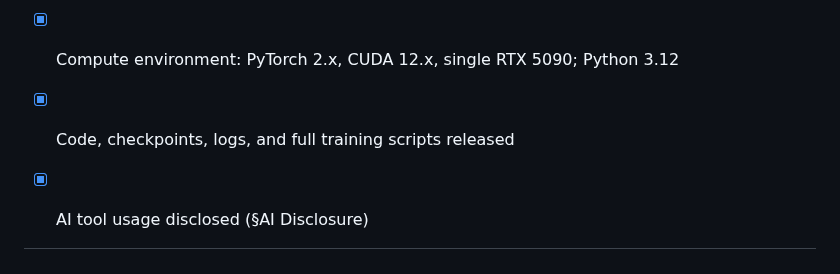
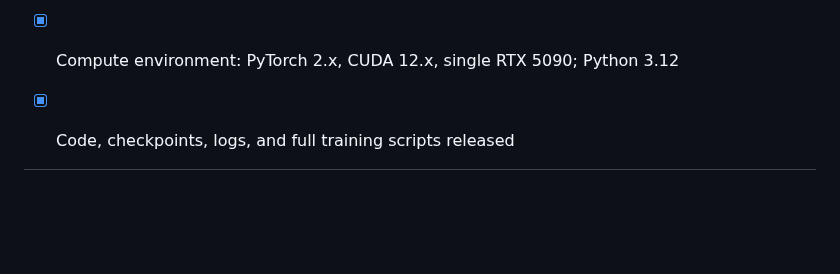
Before and after one commit to fronkt/pxrd-diff, a Markdown page: paper/paper.md, the part around the change. GitHub-like rendering; blank space fills up the shorter version.

Commit message:
Remove AI tool usage disclosure from checklist

```diff
--- a/paper/paper.md
+++ b/paper/paper.md
@@ -381,4 +381,3 @@ Gradient sanity: for all 50 structures we confirmed `∂L/∂F` and `∂L/∂L`
 - [x] Random seed: single seed (42) per run; pilot variance ≈ 0.5 % match-rate absolute
 - [x] Compute environment: PyTorch 2.x, CUDA 12.x, single RTX 5090; Python 3.12
 - [x] Code, checkpoints, logs, and full training scripts released
-- [x] AI tool usage disclosed (§AI Disclosure)
```
